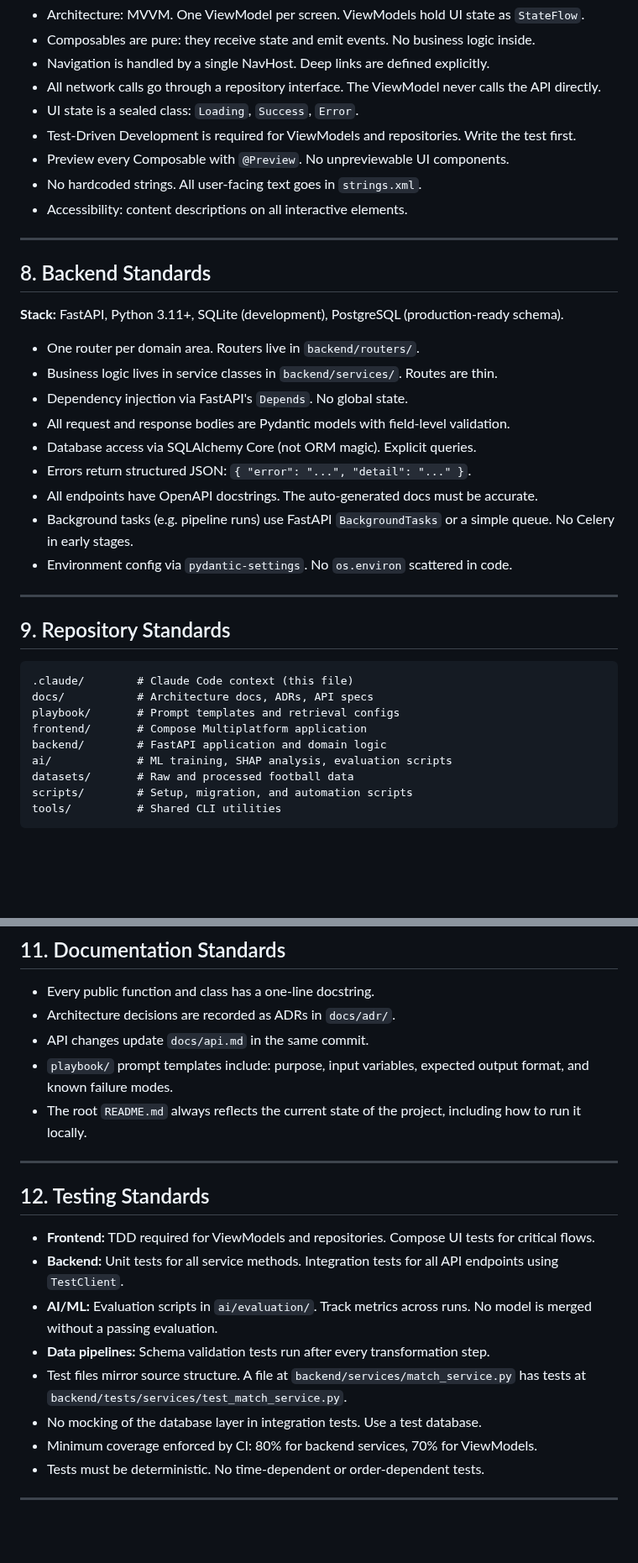
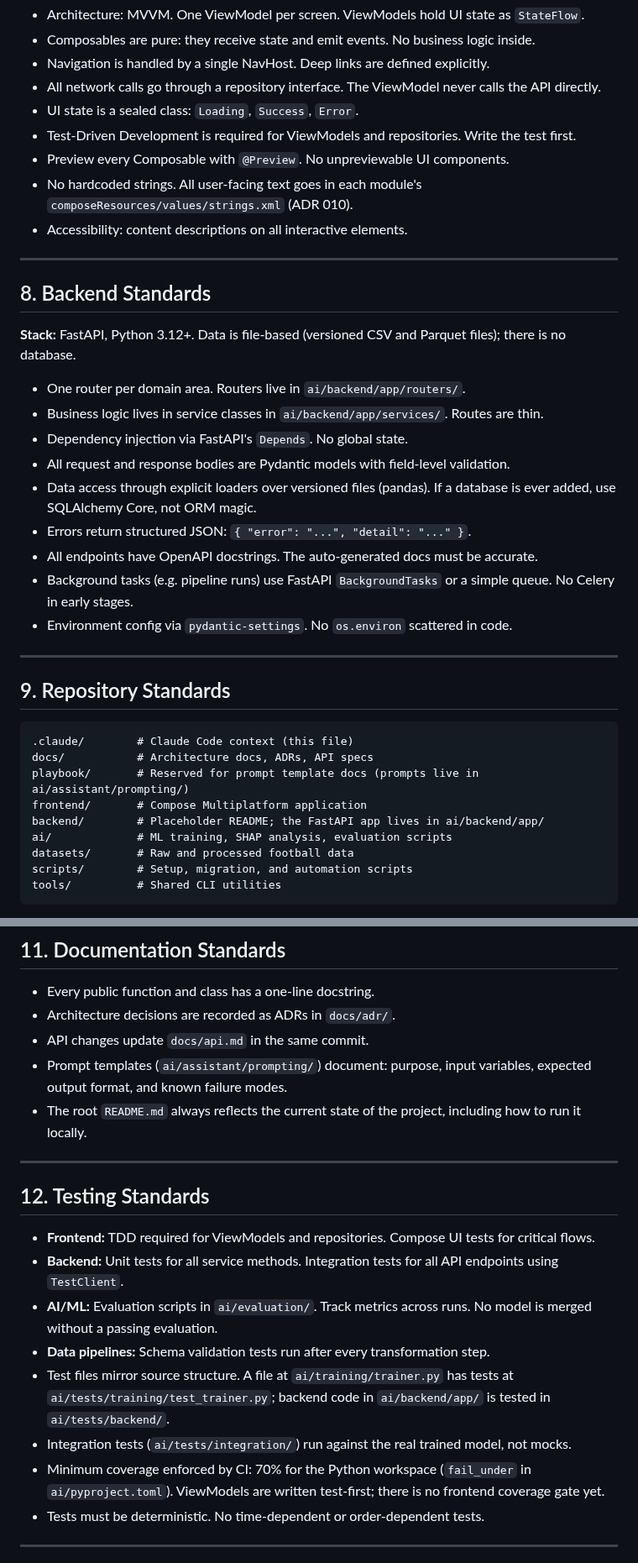
Before and after one commit to SumukhaK/football-intelligence-platform, a Markdown page: .claude/CLAUDE.md, 2 parts joined by grey strips. Shown at 84% size. GitHub-like rendering; blank space fills up the shorter version.

````diff
--- a/.claude/CLAUDE.md
+++ b/.claude/CLAUDE.md
@@ -93,20 +94,20 @@ datasets/
 - UI state is a sealed class: `Loading`, `Success`, `Error`.
 - Test-Driven Development is required for ViewModels and repositories. Write the test first.
 - Preview every Composable with `@Preview`. No unpreviewable UI components.
-- No hardcoded strings. All user-facing text goes in `strings.xml`.
+- No hardcoded strings. All user-facing text goes in each module's `composeResources/values/strings.xml` (ADR 010).
 - Accessibility: content descriptions on all interactive elements.
 
 ---
 
 ## 8. Backend Standards
 
-**Stack:** FastAPI, Python 3.11+, SQLite (development), PostgreSQL (production-ready schema).
+**Stack:** FastAPI, Python 3.12+. Data is file-based (versioned CSV and Parquet files); there is no database.
 
-- One router per domain area. Routers live in `backend/routers/`.
-- Business logic lives in service classes in `backend/services/`. Routes are thin.
+- One router per domain area. Routers live in `ai/backend/app/routers/`.
+- Business logic lives in service classes in `ai/backend/app/services/`. Routes are thin.
 - Dependency injection via FastAPI's `Depends`. No global state.
 - All request and response bodies are Pydantic models with field-level validation.
-- Database access via SQLAlchemy Core (not ORM magic). Explicit queries.
+- Data access through explicit loaders over versioned files (pandas). If a database is ever added, use SQLAlchemy Core, not ORM magic.
 - Errors return structured JSON: `{ "error": "...", "detail": "..." }`.
 - All endpoints have OpenAPI docstrings. The auto-generated docs must be accurate.
 - Background tasks (e.g. pipeline runs) use FastAPI `BackgroundTasks` or a simple queue. No Celery in early stages.
@@ -119,9 +120,9 @@ datasets/
 ```
 .claude/        # Claude Code context (this file)
 docs/           # Architecture docs, ADRs, API specs
-playbook/       # Prompt templates and retrieval configs
+playbook/       # Reserved for prompt template docs (prompts live in ai/assistant/prompting/)
 frontend/       # Compose Multiplatform application
-backend/        # FastAPI application and domain logic
+backend/        # Placeholder README; the FastAPI app lives in ai/backend/app/
 ai/             # ML training, SHAP analysis, evaluation scripts
 datasets/       # Raw and processed football data
 scripts/        # Setup, migration, and automation scripts
@@ -162,7 +163,7 @@ tools/          # Shared CLI utilities
 - Every public function and class has a one-line docstring.
 - Architecture decisions are recorded as ADRs in `docs/adr/`.
 - API changes update `docs/api.md` in the same commit.
-- `playbook/` prompt templates include: purpose, input variables, expected output format, and known failure modes.
+- Prompt templates (`ai/assistant/prompting/`) document: purpose, input variables, expected output format, and known failure modes.
 - The root `README.md` always reflects the current state of the project, including how to run it locally.
 
 ---
@@ -173,9 +174,9 @@ tools/          # Shared CLI utilities
 - **Backend:** Unit tests for all service methods. Integration tests for all API endpoints using `TestClient`.
 - **AI/ML:** Evaluation scripts in `ai/evaluation/`. Track metrics across runs. No model is merged without a passing evaluation.
 - **Data pipelines:** Schema validation tests run after every transformation step.
-- Test files mirror source structure. A file at `backend/services/match_service.py` has tests at `backend/tests/services/test_match_service.py`.
-- No mocking of the database layer in integration tests. Use a test database.
-- Minimum coverage enforced by CI: 80% for backend services, 70% for ViewModels.
+- Test files mirror source structure. A file at `ai/training/trainer.py` has tests at `ai/tests/training/test_trainer.py`; backend code in `ai/backend/app/` is tested in `ai/tests/backend/`.
+- Integration tests (`ai/tests/integration/`) run against the real trained model, not mocks.
+- Minimum coverage enforced by CI: 70% for the Python workspace (`fail_under` in `ai/pyproject.toml`). ViewModels are written test-first; there is no frontend coverage gate yet.
 - Tests must be deterministic. No time-dependent or order-dependent tests.
 
 ---
````
Also changed, not shown: other parts of .claude/CLAUDE.md (+7 -4 lines), CONTRIBUTING.md (+25 -22 lines).
